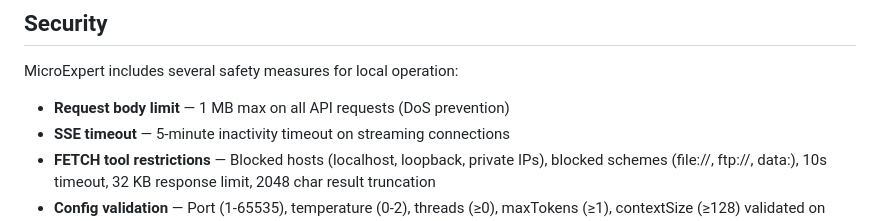
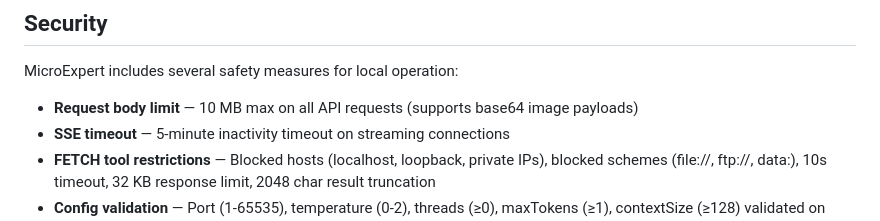
Before and after one commit to MauricioPerera/micro-expert, a Markdown page: README.md, the part around the change. Drawn GitHub-style.

Commit message:
docs: update body limit to 10MB, add reasoning_content note
Co-Authored-By: Claude Opus 4.6 <noreply@anthropic.com>

```diff
--- a/README.md
+++ b/README.md
@@ -491,7 +491,7 @@ To enable: set `"thinkingMode": true` in config or `MICRO_EXPERT_THINKING=true`.
 
 MicroExpert includes several safety measures for local operation:
 
-- **Request body limit** — 1 MB max on all API requests (DoS prevention)
+- **Request body limit** — 10 MB max on all API requests (supports base64 image payloads)
 - **SSE timeout** — 5-minute inactivity timeout on streaming connections
 - **FETCH tool restrictions** — Blocked hosts (localhost, loopback, private IPs), blocked schemes (file://, ftp://, data:), 10s timeout, 32 KB response limit, 2048 char result truncation
 - **Config validation** — Port (1-65535), temperature (0-2), threads (≥0), maxTokens (≥1), contextSize (≥128) validated on load with fallback to defaults
```
Also changed, not shown: CLAUDE.md (+2 -1 lines).
